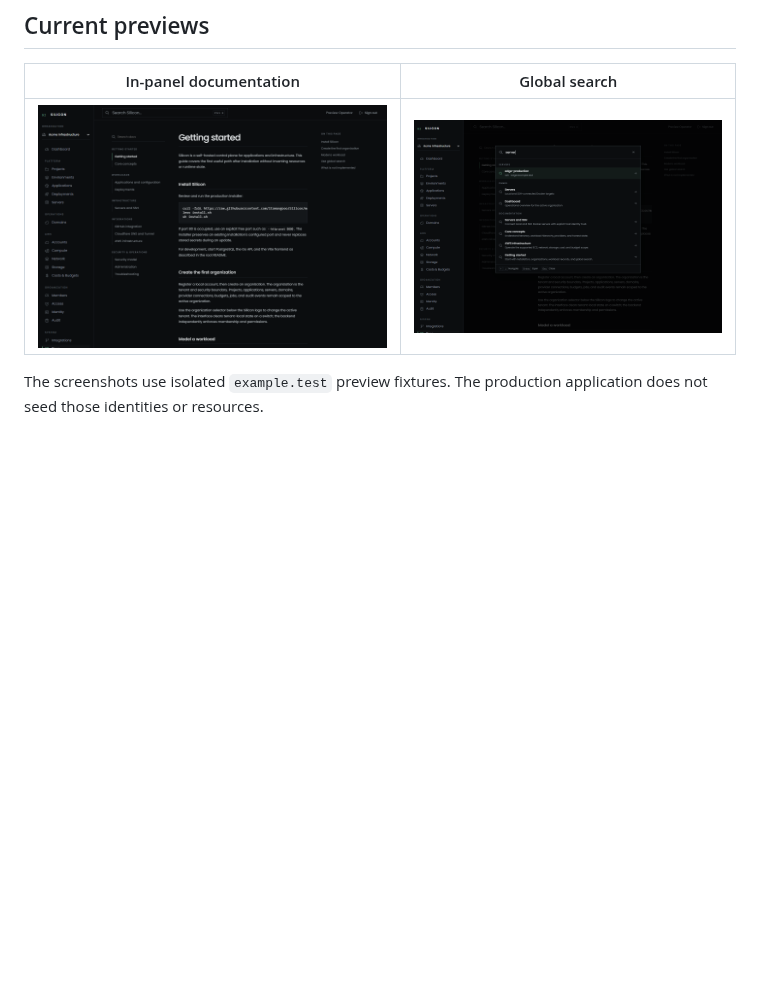
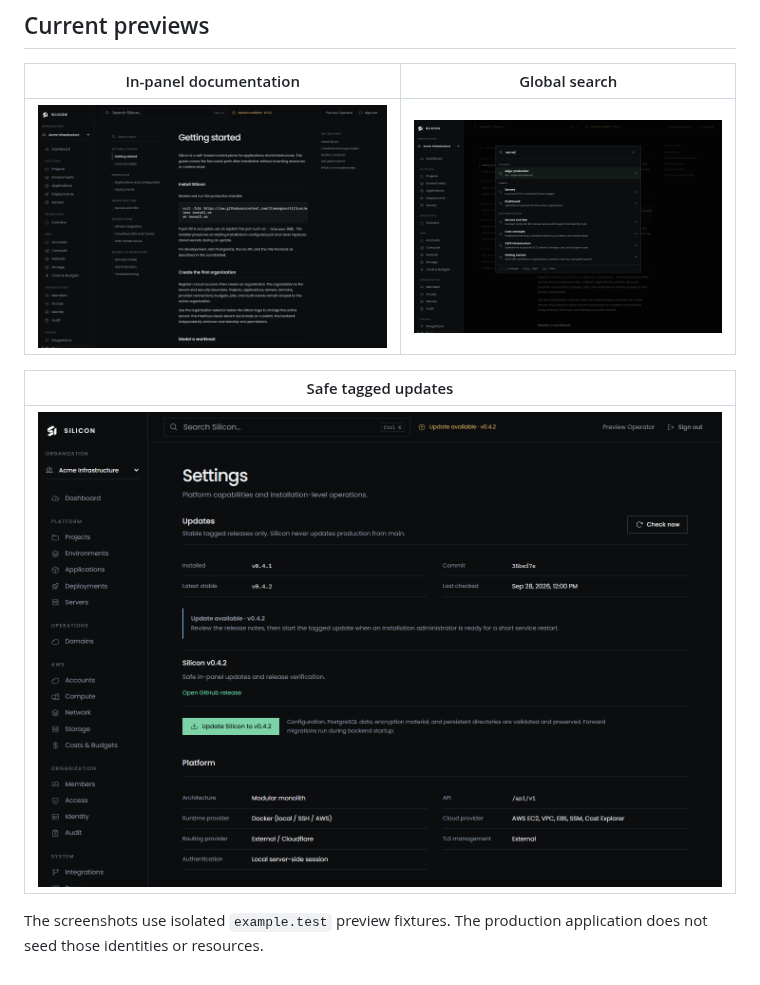
Before and after one commit to itsmangooo/Silicon, a Markdown page: docs/guide/README.md, the part around the change. Rendered like a GitHub page; pictures changed too: docs/previews/documentation.png, docs/previews/global-search.png, docs/previews/settings-updates.png (added); blank space fills up the shorter version.

```diff
--- a/docs/guide/README.md
+++ b/docs/guide/README.md
@@ -33,4 +33,8 @@ The panel route for each article is stable and includes generated heading anchor
 | --- | --- |
 | [![Silicon in-panel documentation](../previews/documentation.png)](../previews/documentation.png) | [![Silicon global search](../previews/global-search.png)](../previews/global-search.png) |
 
+| Safe tagged updates |
+| --- |
+| [![Silicon safe tagged update settings](../previews/settings-updates.png)](../previews/settings-updates.png) |
+
 The screenshots use isolated `example.test` preview fixtures. The production application does not seed those identities or resources.
```
Also changed, not shown: README.md (+9 -0 lines), docs/guide/administration.md (+3 -1 lines), 11 other files.
